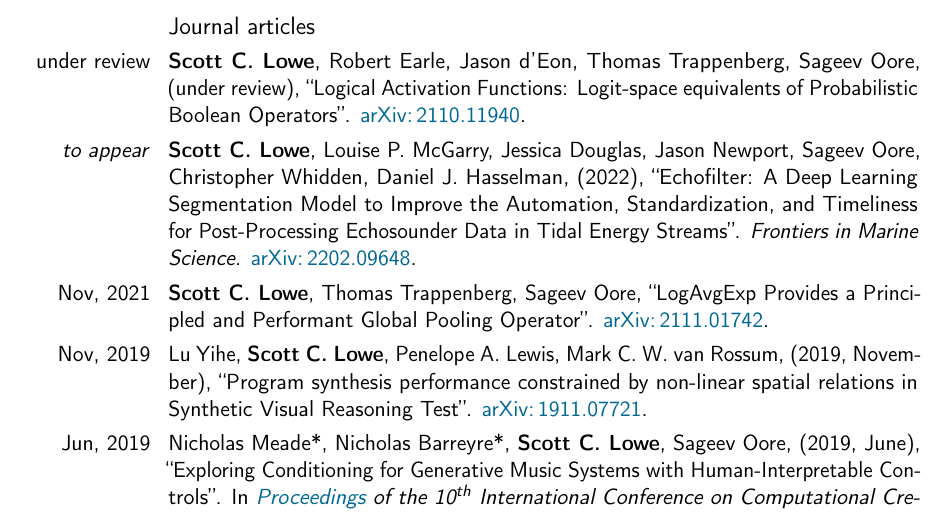
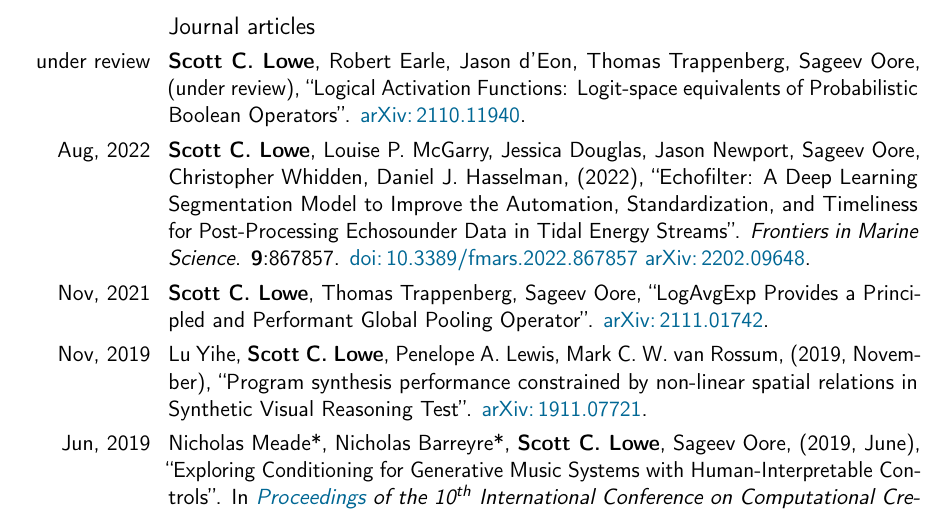
Before and after one commit to scottclowe/cv, a LaTeX CV (cv.tex): part of page 4 of 10, cut so that both start at the same text. Compiled offline with pdfLaTeX.

Commit message:
Update Echofilter with journal version

```diff
--- a/cv.tex
+++ b/cv.tex
@@ -253,8 +253,8 @@ Awarded a 4-year scholarship by the University of Edinburgh School of Informatic
 	\textbf{Scott C. Lowe}, Robert Earle, Jason d'Eon, Thomas Trappenberg, Sageev Oore, (under review), ``Logical Activation Functions: Logit-space equivalents of Probabilistic Boolean Operators''. \colorhref{https://arxiv.org/abs/2110.11940}{arXiv:\,2110.11940}.
 }
 
-\cvitem{\textit{to appear}}{
-\textbf{Scott C. Lowe}, Louise P. McGarry, Jessica Douglas, Jason Newport, Sageev Oore, Christopher Whidden, Daniel J. Hasselman, (2022), ``Echofilter: A Deep Learning Segmentation Model to Improve the Automation, Standardization, and Timeliness for Post-Processing Echosounder Data in Tidal Energy Streams''. \emph{Frontiers in Marine Science}. \colorhref{https://arxiv.org/abs/2202.09648}{arXiv:\,2202.09648}.
+\cvitem{Aug, 2022}{
+\textbf{Scott C. Lowe}, Louise P. McGarry, Jessica Douglas, Jason Newport, Sageev Oore, Christopher Whidden, Daniel J. Hasselman, (2022), ``Echofilter: A Deep Learning Segmentation Model to Improve the Automation, Standardization, and Timeliness for Post-Processing Echosounder Data in Tidal Energy Streams''. \emph{Frontiers in Marine Science}. \textbf{9}:867857. \colorhref{http://dx.doi.org/10.3389/fmars.2022.867857}{doi:\,10.3389/fmars.2022.867857} \colorhref{https://arxiv.org/abs/2202.09648}{arXiv:\,2202.09648}.
 }
 
 \cvitem{Nov, 2021}{
```
